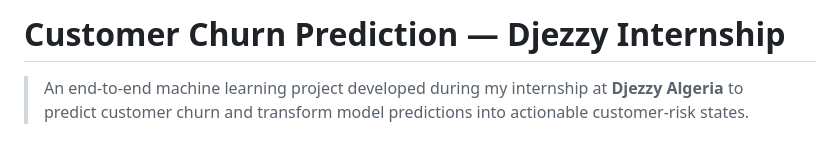
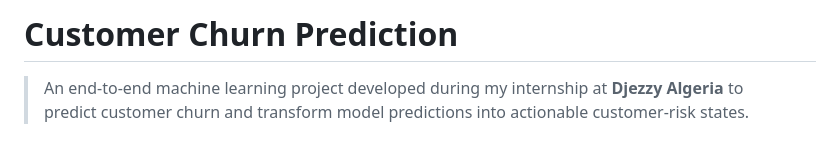
Before and after one commit to AYA-BACHA/Customer-Churn-Prediction, a Markdown page: README.md, the part around the change. GitHub-like rendering.

Commit message:
Update project title in README
Removed '— Djezzy Internship' from the project title.

```diff
--- a/README.md
+++ b/README.md
@@ -1,4 +1,4 @@
-# Customer Churn Prediction — Djezzy Internship
+# Customer Churn Prediction
 
 > An end-to-end machine learning project developed during my internship at **Djezzy Algeria** to predict customer churn and transform model predictions into actionable customer-risk states.
 
```
